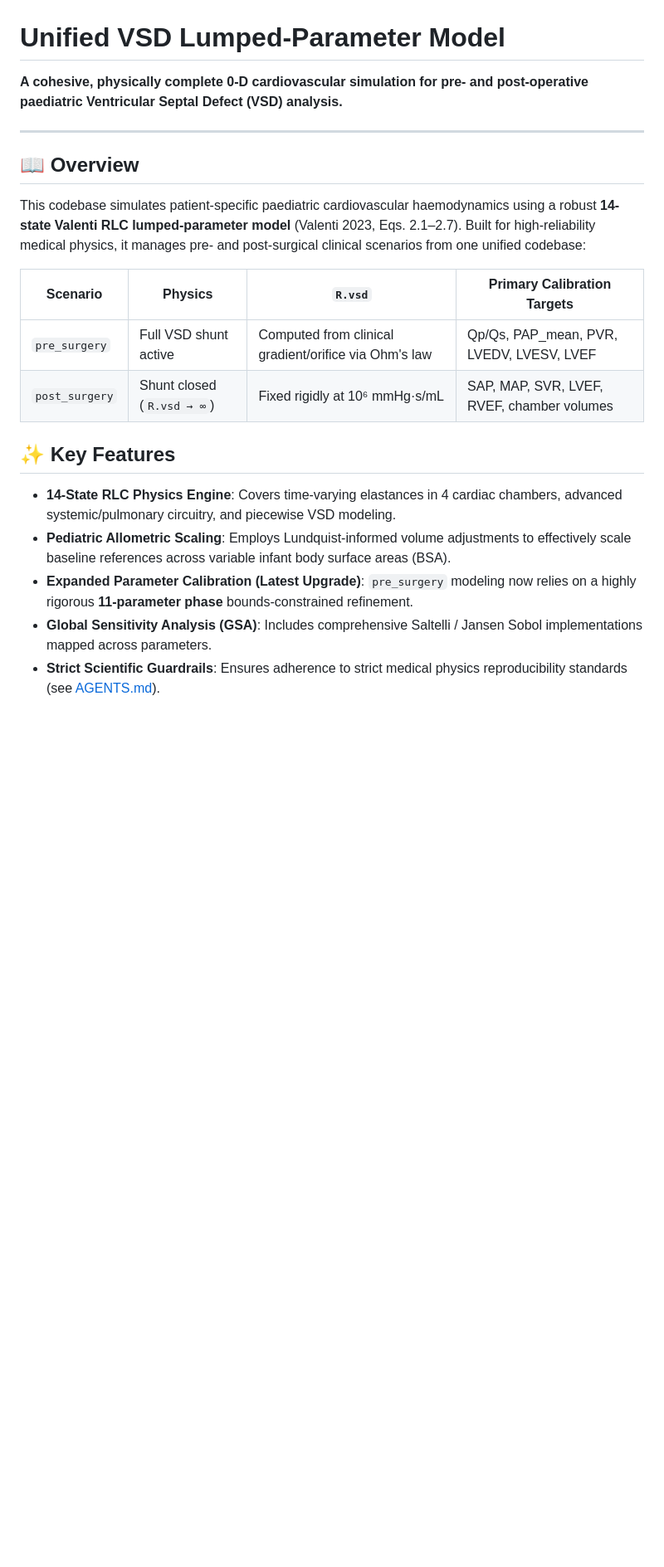
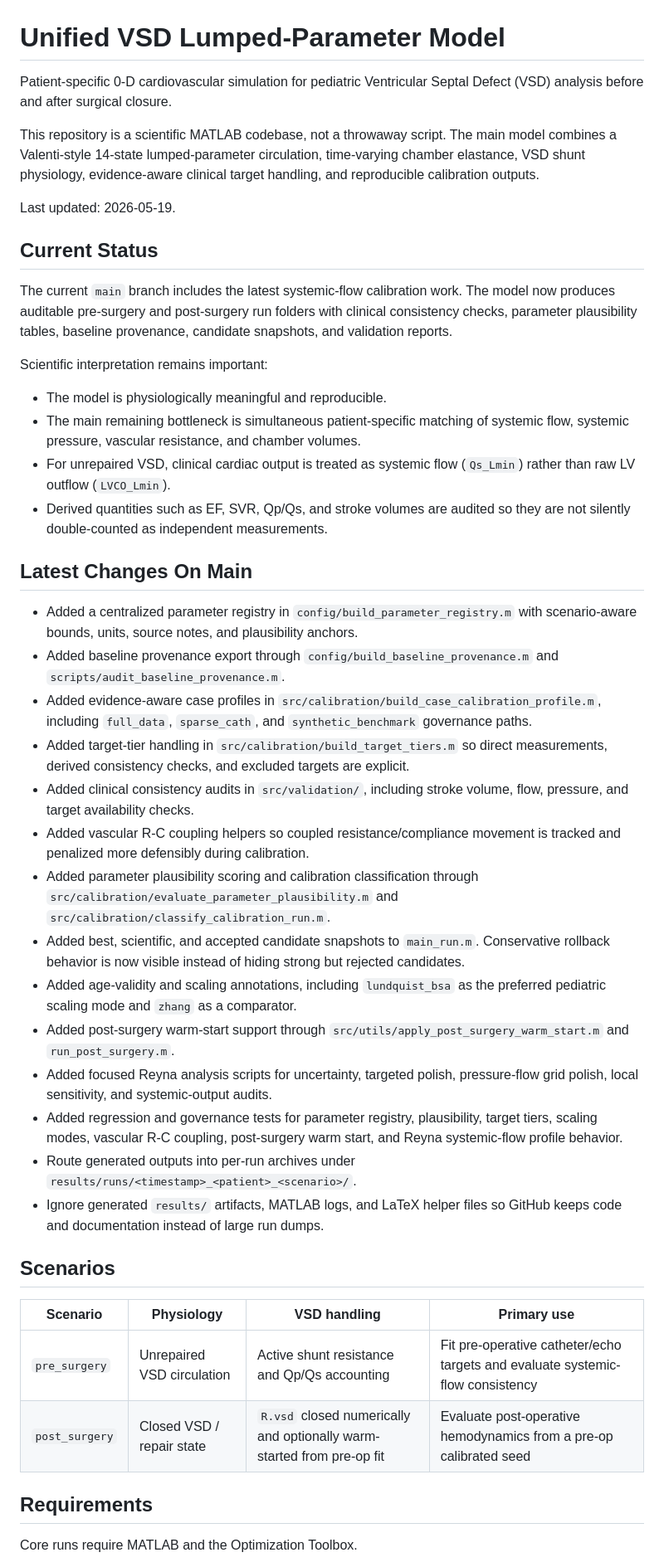
Before and after one commit to HafizAqilla/unified-vsd, a Markdown page: README.md, the part around one of its changes. Shown at 83% size. Drawn GitHub-style; blank space fills up the shorter version.

Commit message:
Document systemic-flow calibration governance in README

```diff
--- a/README.md
+++ b/README.md
@@ -1,23 +1,75 @@
 # Unified VSD Lumped-Parameter Model
 
-**A cohesive, physically complete 0-D cardiovascular simulation for pre- and post-operative paediatric Ventricular Septal Defect (VSD) analysis.**
+Patient-specific 0-D cardiovascular simulation for pediatric Ventricular
+Septal Defect (VSD) analysis before and after surgical closure.
 
----
+This repository is a scientific MATLAB codebase, not a throwaway script. The
+main model combines a Valenti-style 14-state lumped-parameter circulation,
+time-varying chamber elastance, VSD shunt physiology, evidence-aware clinical
+target handling, and reproducible calibration outputs.
 
-## 📖 Overview
+Last updated: 2026-05-19.
 
-This codebase simulates patient-specific paediatric cardiovascular haemodynamics using a robust **14-state Valenti RLC lumped-parameter model** (Valenti 2023, Eqs. 2.1–2.7). Built for high-reliability medical physics, it manages pre- and post-surgical clinical scenarios from one unified codebase:
+## Current Status
 
-| Scenario | Physics | `R.vsd` | Primary Calibration Targets |
+The current `main` branch includes the latest systemic-flow calibration work.
+The model now produces auditable pre-surgery and post-surgery run folders with
+clinical consistency checks, parameter plausibility tables, baseline provenance,
+candidate snapshots, and validation reports.
+
+Scientific interpretation remains important:
+
+- The model is physiologically meaningful and reproducible.
+- The main remaining bottleneck is simultaneous patient-specific matching of
+  systemic flow, systemic pressure, vascular resistance, and chamber volumes.
+- For unrepaired VSD, clinical cardiac output is treated as systemic flow
+  (`Qs_Lmin`) rather than raw LV outflow (`LVCO_Lmin`).
+- Derived quantities such as EF, SVR, Qp/Qs, and stroke volumes are audited so
+  they are not silently double-counted as independent measurements.
+
+## Latest Changes On Main
+
+- Added a centralized parameter registry in `config/build_parameter_registry.m`
+  with scenario-aware bounds, units, source notes, and plausibility anchors.
+- Added baseline provenance export through
+  `config/build_baseline_provenance.m` and `scripts/audit_baseline_provenance.m`.
+- Added evidence-aware case profiles in
+  `src/calibration/build_case_calibration_profile.m`, including `full_data`,
+  `sparse_cath`, and `synthetic_benchmark` governance paths.
+- Added target-tier handling in `src/calibration/build_target_tiers.m` so direct
+  measurements, derived consistency checks, and excluded targets are explicit.
+- Added clinical consistency audits in `src/validation/`, including stroke
+  volume, flow, pressure, and target availability checks.
+- Added vascular R-C coupling helpers so coupled resistance/compliance movement
+  is tracked and penalized more defensibly during calibration.
+- Added parameter plausibility scoring and calibration classification through
+  `src/calibration/evaluate_parameter_plausibility.m` and
+  `src/calibration/classify_calibration_run.m`.
+- Added best, scientific, and accepted candidate snapshots to `main_run.m`.
+  Conservative rollback behavior is now visible instead of hiding strong
+  but rejected candidates.
+- Added age-validity and scaling annotations, including `lundquist_bsa` as the
+  preferred pediatric scaling mode and `zhang` as a comparator.
+- Added post-surgery warm-start support through
+  `src/utils/apply_post_surgery_warm_start.m` and `run_post_surgery.m`.
+- Added focused Reyna analysis scripts for uncertainty, targeted polish,
+  pressure-flow grid polish, local sensitivity, and systemic-output audits.
+- Added regression and governance tests for parameter registry, plausibility,
+  target tiers, scaling modes, vascular R-C coupling, post-surgery warm start,
+  and Reyna systemic-flow profile behavior.
+- Route generated outputs into per-run archives under
+  `results/runs/<timestamp>_<patient>_<scenario>/`.
+- Ignore generated `results/` artifacts, MATLAB logs, and LaTeX helper files so
+  GitHub keeps code and documentation instead of large run dumps.
+
+## Scenarios
+
+| Scenario | Physiology | VSD handling | Primary use |
 |---|---|---|---|
-| `pre_surgery` | Full VSD shunt active | Computed from clinical gradient/orifice via Ohm's law | Qp/Qs, PAP_mean, PVR, LVEDV, LVESV, LVEF |
-| `post_surgery` | Shunt closed (`R.vsd → ∞`) | Fixed rigidly at 10⁶ mmHg·s/mL | SAP, MAP, SVR, LVEF, RVEF, chamber volumes |
+| `pre_surgery` | Unrepaired VSD circulation | Active shunt resistance and Qp/Qs accounting | Fit pre-operative catheter/echo targets and evaluate systemic-flow consistency |
+| `post_surgery` | Closed VSD / repair state | `R.vsd` closed numerically and optionally warm-started from pre-op fit | Evaluate post-operative hemodynamics from a pre-op calibrated seed |
 
-## ✨ Key Features
+## Requirements
 
-- **14-State RLC Physics Engine**: Covers time-varying elastances in 4 cardiac chambers, advanced systemic/pulmonary circuitry, and piecewise VSD modeling.
-- **Pediatric Allometric Scaling**: Employs Lundquist-informed volume adjustments to effectively scale baseline references across variable infant body surface areas (BSA).
-- **Expanded Parameter Calibration (Latest Upgrade)**: `pre_surgery` modeling now relies on a highly rigorous **11-parameter phase** bounds-constrained refinement.
-- **Global Sensitivity Analysis (GSA)**: Includes comprehensive Saltelli / Jansen Sobol implementations mapped across parameters.
-- **Strict Scientific Guardrails**: Ensures adherence to strict medical physics reproducibility standards (see [AGENTS.md](AGENTS.md)).
+Core runs require MATLAB and the Optimization Toolbox.
 
```
Also changed, not shown: other parts of README.md (+200 -114 lines).
